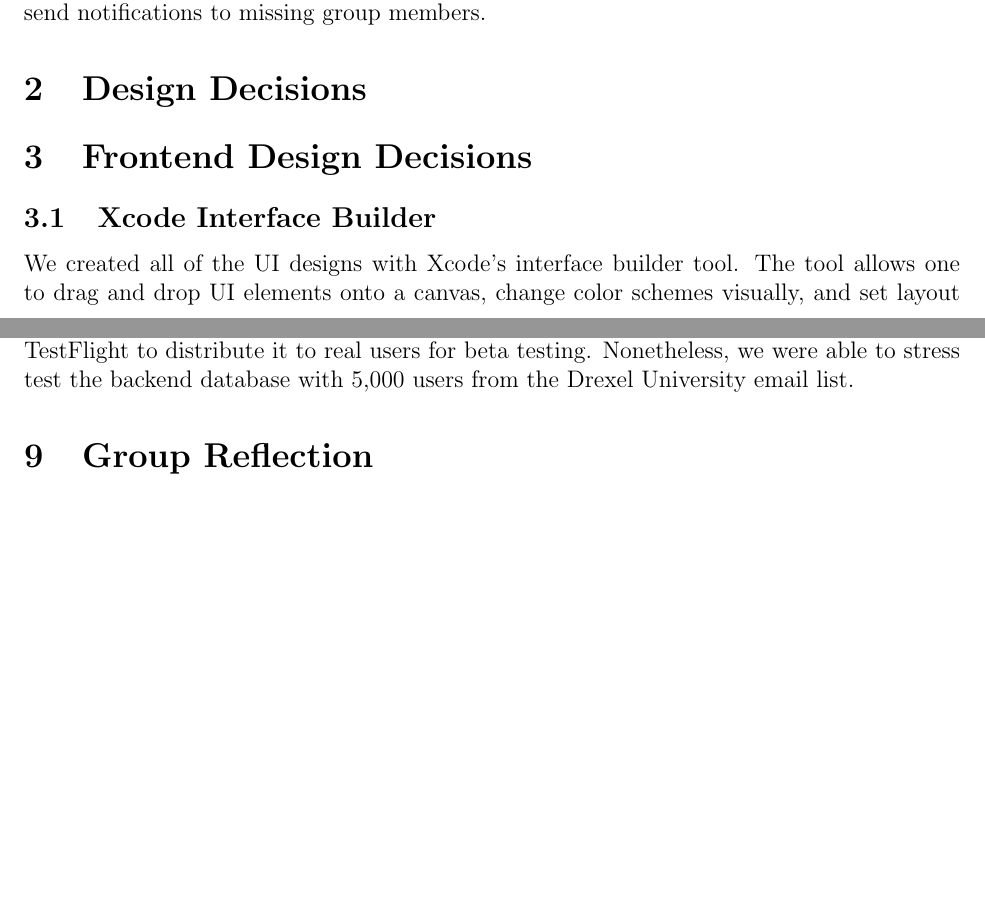
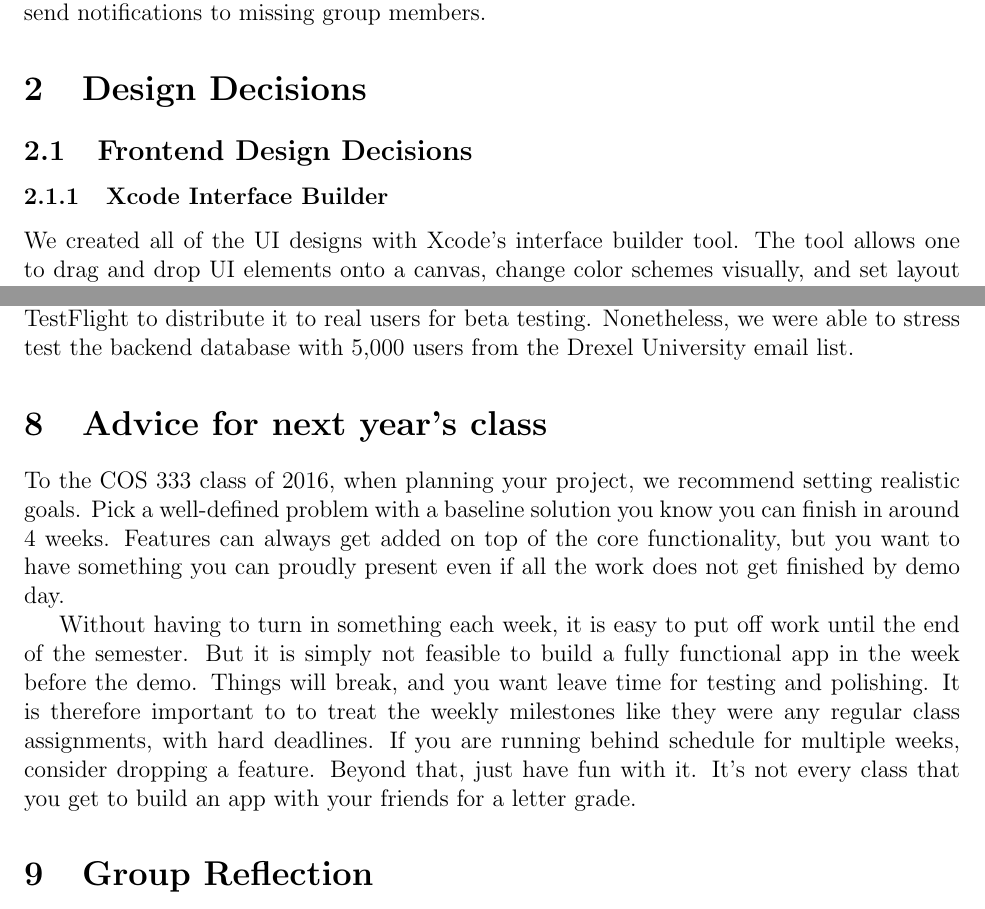
Before and after one commit to BDGL-Hacks/documentation-333, a LaTeX document (report.tex): two parts of pages 1 and 4 of 5, joined at a grey line, cut so that both start at the same text, the shorter picture padded with empty space. Compiled offline with pdfLaTeX.

Commit message:
Added advice for next year section to report.tex

```diff
--- a/report.tex
+++ b/report.tex
@@ -34,9 +34,9 @@ Party safety is always important, and we we have also taken steps to address thi
 
 % section design_decisions (end)
 
-\section{Frontend Design Decisions}
+\subsection{Frontend Design Decisions}
 
-\subsection{Xcode Interface Builder}
+\subsubsection{Xcode Interface Builder}
 
 We created all of the UI designs with Xcode's interface builder tool.
 The tool allows one to drag and drop UI elements onto a canvas, change color schemes visually, and set layout constraints.
@@ -109,6 +109,20 @@ For the first three weeks we stayed right on track with our milestone list. We w
 
 Most of the testing was done locally. If the app had been ready earlier, we would have used TestFlight to distribute it to real users for beta testing. Nonetheless, we were able to stress test the backend database with 5,000 users from the Drexel University email list.
 
+\section{Advice for next year's class}
+
+To the COS 333 class of 2016, when planning your project, we recommend setting realistic goals.
+Pick a well-defined problem with a baseline solution you know you can finish in around 4 weeks.
+Features can always get added on top of the core functionality, but you want to have something you
+can proudly present even if all the work does not get finished by demo day.
+
+Without having to turn in something each week, it is easy to put off work until the end of the semester.
+But it is simply not feasible to build a fully functional app in the week before the demo.
+Things will break, and you want leave time for testing and polishing.
+It is therefore important to to treat the weekly milestones like they were any regular class assignments, with hard deadlines.
+If you are running behind schedule for multiple weeks, consider dropping a feature.
+Beyond that, just have fun with it. It's not every class that you get to build an app with your friends for a letter grade.
+
 \section{Group Reflection}
 
 Building PartyUp was unlike any school project we have ever done. We had complete autonomy over the app, a scary notion at first but one that allowed us to develop our creativity. In our case, delegation of work was essential; the project was simply too big and too complex for any one person to dominate. Two of our group members didn?t have Mac computers, so it they were literally unable to work on iOS portion of the code. Each one of us had to rely on other people, a feature of any real-world software development project.
```
Also changed, not shown: report.tex (2 more changed lines).
